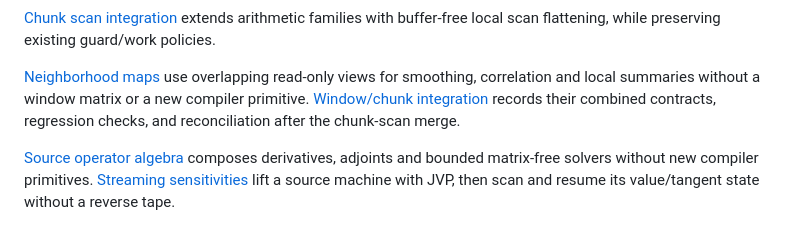
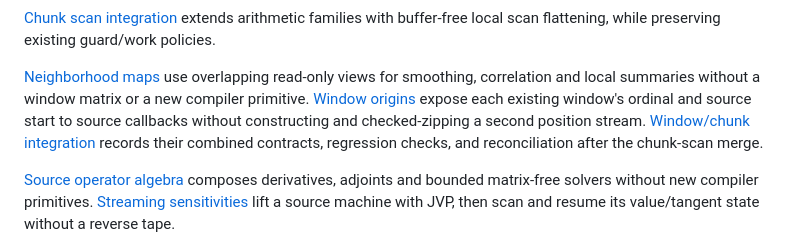
Before and after one commit to mewhhaha/asslang, a Markdown page: docs/README.md, the part around the change. Rendered like a GitHub page.

```diff
--- a/docs/README.md
+++ b/docs/README.md
@@ -114,6 +114,8 @@ with buffer-free local scan flattening, while preserving existing guard/work pol
 
 [Neighborhood maps](WINDOW-MAPS.md) use overlapping read-only views for smoothing,
 correlation and local summaries without a window matrix or a new compiler primitive.
+[Window origins](WINDOW-ORIGINS.md) expose each existing window's ordinal and source
+start to source callbacks without constructing and checked-zipping a second position stream.
 [Window/chunk integration](WINDOW-CHUNK-INTEGRATION.md) records their combined
 contracts, regression checks, and reconciliation after the chunk-scan merge.
 
```
Also changed, not shown: docs/WINDOW-ORIGINS.md (added, +157 -0 lines).
